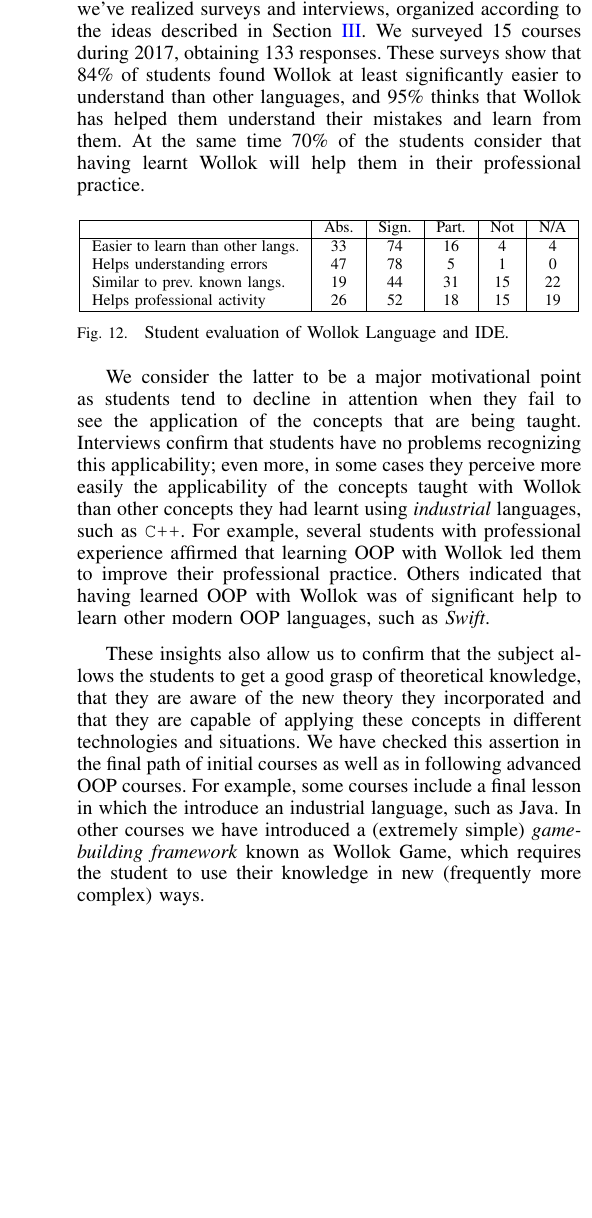
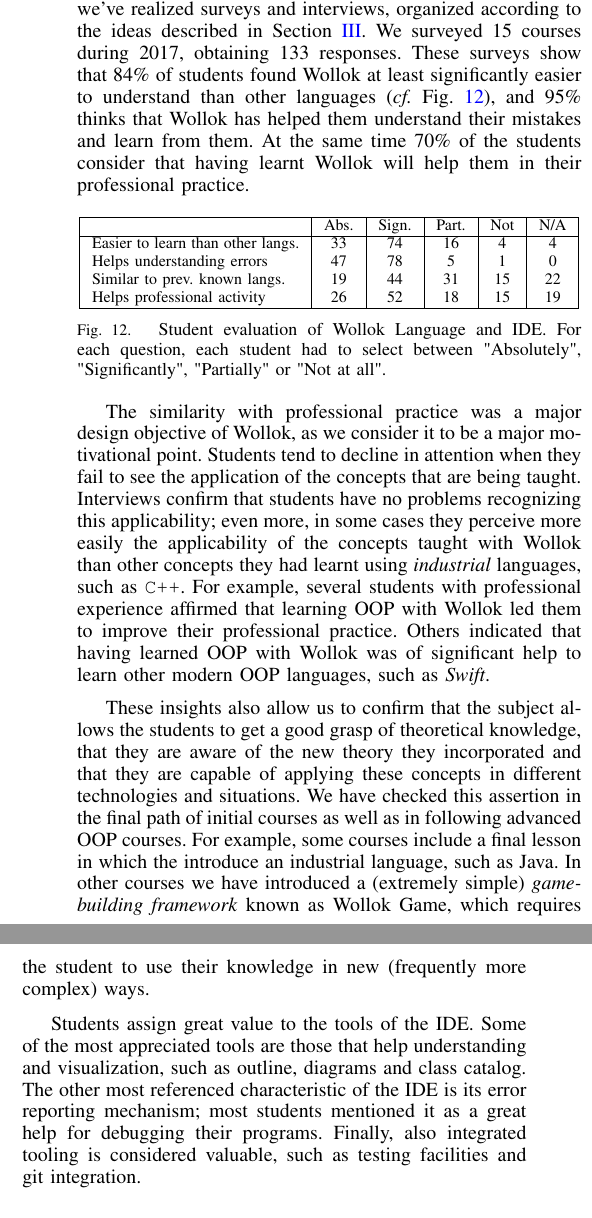
Before and after one commit to npasserini/2017-Wollok-Lacio, a LaTeX paper (2018-01-iticse/main.tex, which reads 2018-01-iticse/results.tex): part of one column of page 7 of 9 before the commit and two parts of the columns of page 7 of 9 after it, the two joined at a grey line, cut so that both start at the same text, the shorter picture padded with empty space. Compiled offline with pdfLaTeX.

Commit message:
Cambios menores en resultados, voy mejorando redacción y ordenando.

```diff
--- a/2018-01-iticse/results.tex
+++ b/2018-01-iticse/results.tex
@@ -34,7 +34,7 @@ For a better understanding to the effect of using Wollok, we've realized surveys
 We surveyed 15 courses during 2017, obtaining 133 responses.
 % dificultad apreciada por los alumnos
 % \emph{las fáciles}: aprobación / asistencia / notas en las entregas.
-These surveys show that 84\% of students found Wollok at least significantly easier to understand than other languages,
+These surveys show that 84\% of students found Wollok at least significantly easier to understand than other languages (\cf Fig. \ref{fig:surveys/languageAppreciation}),
 and 95\% thinks that Wollok has helped them understand their mistakes and learn from them.
 At the same time 70\% of the students consider that having learnt Wollok will help them in their professional practice.
 
@@ -53,13 +53,15 @@ At the same time 70\% of the students consider that having learnt Wollok will he
 
  \end{tabular}
 
- \caption{\small Student evaluation of Wollok Language and IDE.}
-\label{fig:helloWorld/wollok}
+ \caption{\small Student evaluation of Wollok Language and IDE.
+ For each question, each student had to select between "Absolutely", "Significantly", "Partially" or "Not at all".}
+\label{fig:surveys/languageAppreciation}
 \end{figure}
 
-% En las entrevistas surgieron algunos comentarios que nos permiten suponer que algunas de las cosas que esperábamos, pasan ... tirar un par de extractos y/o análisis.
-We consider the latter to be a major motivational point
-as students tend to decline in attention
+% Applicability
+The similarity with professional practice was a major design objective of Wollok,
+as we consider it to be a major motivational point.
+Students tend to decline in attention
 when they fail to see the application of the concepts that are being taught.
 Interviews confirm that students have no problems recognizing this applicability;
 even more, in some cases they perceive more easily the applicability of the concepts taught with Wollok
@@ -79,28 +86,30 @@ For example, some courses include a final lesson in which the introduce an indus
 In other courses we have introduced a (extremely simple) \emph{game-building framework} known as Wollok Game,
 which requires the student to use their knowledge in new (frequently more complex) ways.
 
+%5. ¿Qué te gustó del IDE?
+% Mencionan bastante variado: los que más se repiten son outline (sorpresa?) y mensajes de error descriptivos, que ayudan a debuggear (gol),
+% después aparecen testear y pushear git, diagramas, catálogo de clases
+Students assign great value to the tools of the IDE.
+Some of the most appreciated tools are those that help understanding and visualization,
+such as outline, diagrams and class catalog.
+The other most referenced characteristic of the IDE is its error reporting mechanism;
+most students mentioned it as a great help for debugging their programs.
+Finally, also integrated tooling is considered valuable,
+such as testing facilities and git integration.
+
+
 % - que Wollok los ayuda, que el IDE les cae bien
 % - que las demandas son sofisticadas.
 % O sea, armar el discurso en sintonía con lo que se viene diciendo.
 
-%3. ¿Qué le parece el lenguaje?
-%Destaco => "te deja abierto a la imaginación y podés hacer cosas más interesantes" (comparando con C++)
-%Otro destacado => permite olvidarse de cosas que son procedurales, que no aportaban nada para aprender.
-
-%Otro tópico que se repite es la simplicidad (4/6 lo mencionan), hablan de no tipado, expresiones de orden superior, no hay que incluir librerías.
-%
-%5. ¿Qué te gustó del IDE?
-%Mencionan bastante variado: los que más se repiten son outline (sorpresa?) y mensajes de error descriptivos, que ayudan a debuggear (gol), después aparecen testear y pushear git, diagramas, catálogo de clases
-%
 %6a. Conceptos más importantes de objetos:
 %Todos dicen polimorfismo, siempre antes que herencia.
 %Casi todos hablan de responsabilidades.
 %Menos se mencionan encapsulamiento, delegación y declaratividad.
-%
+
 %6b. Conceptos más difíciles:
 %Si bien no hay muchas repeticiones, la dificultad está donde tiene que estar: asignar responsabilidades, modelar relaciones, usar el polimorfismo para no repetir código.
 %Refuerza (tal vez) el putno de que los problemas sintácticos o de bajo nivel no están presentes y eso nos permite pensar en temas más interesantes.
-
 
 %Lo negativo
 %4. Críticas al lenguaje
```
Also changed, not shown: 2018-01-iticse/main.pdf, 2018-01-iticse/results.tex (7 more changed lines).
